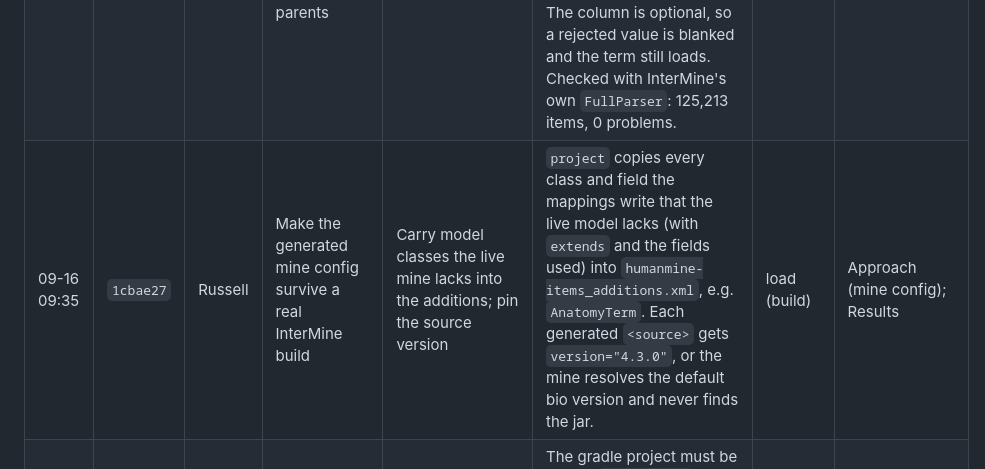
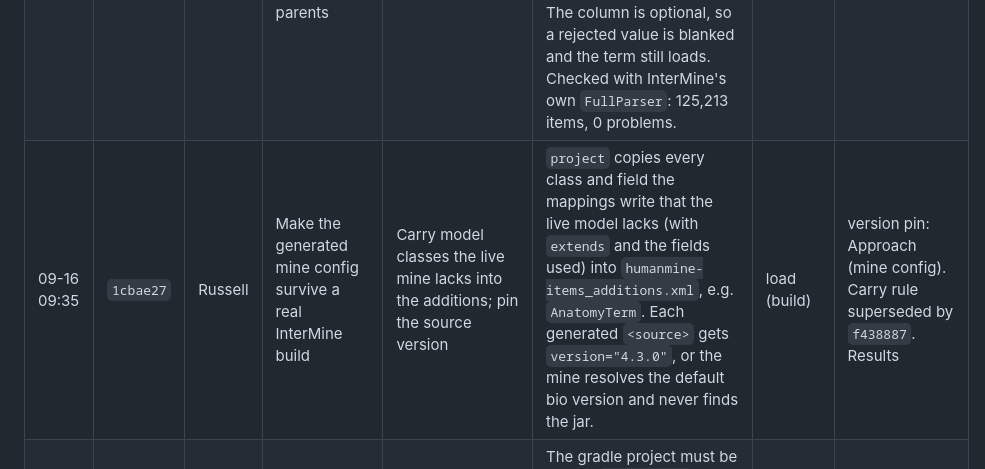
Before and after one commit to ryneches/rdfc2im-report, a Markdown page: notes/commit-history.md, the part around the change. Rendered like a GitHub page.

Commit message:
Mark 1cbae27's carry rule as superseded by f438887
Co-Authored-By: Claude Opus 5 <noreply@anthropic.com>

```diff
--- a/notes/commit-history.md
+++ b/notes/commit-history.md
@@ -325,7 +325,7 @@ Columns to fill in, phase by phase: *clear title*, *what changed* (the rule, in
 | 09-16 09:14 | `fb42d40` | Russell | Make the workspace reproducible: inputs, curation state, spec index | Rebuild the inputs from upstream and track only the curation state | `make inputs` clones `dbcls/rdf-config`, `intermine/intermine`, `intermine/humanmine` and `humanmine-bio-sources`, and downloads the live HumanMine model. So the rdf-config models come from the rdf-config GitHub repository, not from RDF Portal. Git tracks only the two mapping files per source and their base snapshots; everything else under `out/` is derived. `SPEC-DECISIONS.md` rebuilds decisions D1-D13 from citations. | design | Approach (inputs, reproducibility) |
 | 09-16 09:20 | `e04587a` | Russell | Fix two mappings that silently produced wrong or missing data | Keep parent links written as a subject reference; stop GO terms landing in Protein.keywords | A predicate whose object subject is already on the path (a cycle, e.g. MP/Uberon `rdfs:subClassOf` naming their own subject) becomes an ordinary IRI column instead of a link row that the query builder dropped. UniProt `core:classifiedWith` -> GOTerm is demoted to `todo`: the only OntologyTerm collection on Protein is `keywords`, and GO annotation needs an intermediate GOAnnotation object that one `via` cannot express. `check` warns when a `via` range is a strict ancestor of the column's class. A table with only key columns is not generated. | fetch | Approach (traversal, via limits); Results |
 | 09-16 09:30 | `582fe7e` | Russell | Filter anonymous OWL superclasses out of ontology parents | Filter blank nodes and owl:Thing out of ontology parents | The generic `rdfs:subClassOf` -> `OntologyTerm.parents` rule gets a filter on the raw IRI (OBO namespace only), run before `iri_localname`. In OWL, `rdfs:subClassOf` also points at anonymous restrictions: 16,178 of 92,208 GO superclass rows were blank nodes. The column is optional, so a rejected value is blanked and the term still loads. Checked with InterMine's own `FullParser`: 125,213 items, 0 problems. | fetch (first full extract) | Approach (filters before transforms); Results |
-| 09-16 09:35 | `1cbae27` | Russell | Make the generated mine config survive a real InterMine build | Carry model classes the live mine lacks into the additions; pin the source version | `project` copies every class and field the mappings write that the live model lacks (with `extends` and the fields used) into `humanmine-items_additions.xml`, e.g. `AnatomyTerm`. Each generated `<source>` gets `version="4.3.0"`, or the mine resolves the default bio version and never finds the jar. | load (build) | Approach (mine config); Results |
+| 09-16 09:35 | `1cbae27` | Russell | Make the generated mine config survive a real InterMine build | Carry model classes the live mine lacks into the additions; pin the source version | `project` copies every class and field the mappings write that the live model lacks (with `extends` and the fields used) into `humanmine-items_additions.xml`, e.g. `AnatomyTerm`. Each generated `<source>` gets `version="4.3.0"`, or the mine resolves the default bio version and never finds the jar. | load (build) | version pin: Approach (mine config). Carry rule superseded by `f438887`. Results |
 | 09-16 09:36 | `3dc99a6` | Russell | Register the loader as bio-source-humanmine-items | Register the loader as `bio-source-humanmine-items` | The gradle project must be named `bio-source-humanmine-items` (directory unchanged), because the mine resolves every source as `org.intermine:bio-source-<type>:<version>`. | load (build) | Results (packaging) |
 | 09-16 09:42 | `f438887` | Russell | Carry definitions from the sources we replace into the additions | Carry every non-core class the mappings use, not only those absent from the live mine | Only `core.xml` and `genomic_additions.xml` are in every mine; any other class comes from some source's additions. Replacing a stock source removes its classes too (GOTerm is declared by go, go-annotation, interpro-go, uniprot and psi-complexes; rdfc2im replaces go and uniprot). So `project` now carries every non-core class the mappings use (11 of 26), with non-core ancestors and the ranges of their links. Declaring a class in several additions files is normal in InterMine. | load | Approach (mine config); Results |
 | 09-16 09:44 | `9201c5e` | Russell | Record the go load trial | Record the first end-to-end load: full GO | Documentation only. `LOAD-TRIAL.md`: 48,351 GO terms, 76,859 synonyms and 65,768 parent links in a real production database; 65,768 is exactly the number of OBO-namespace superclass rows, so the blank-node filter holds from SPARQL to the database. Records the four defects above and what remained untested (merging one object across two sources). | load | Results |
```
